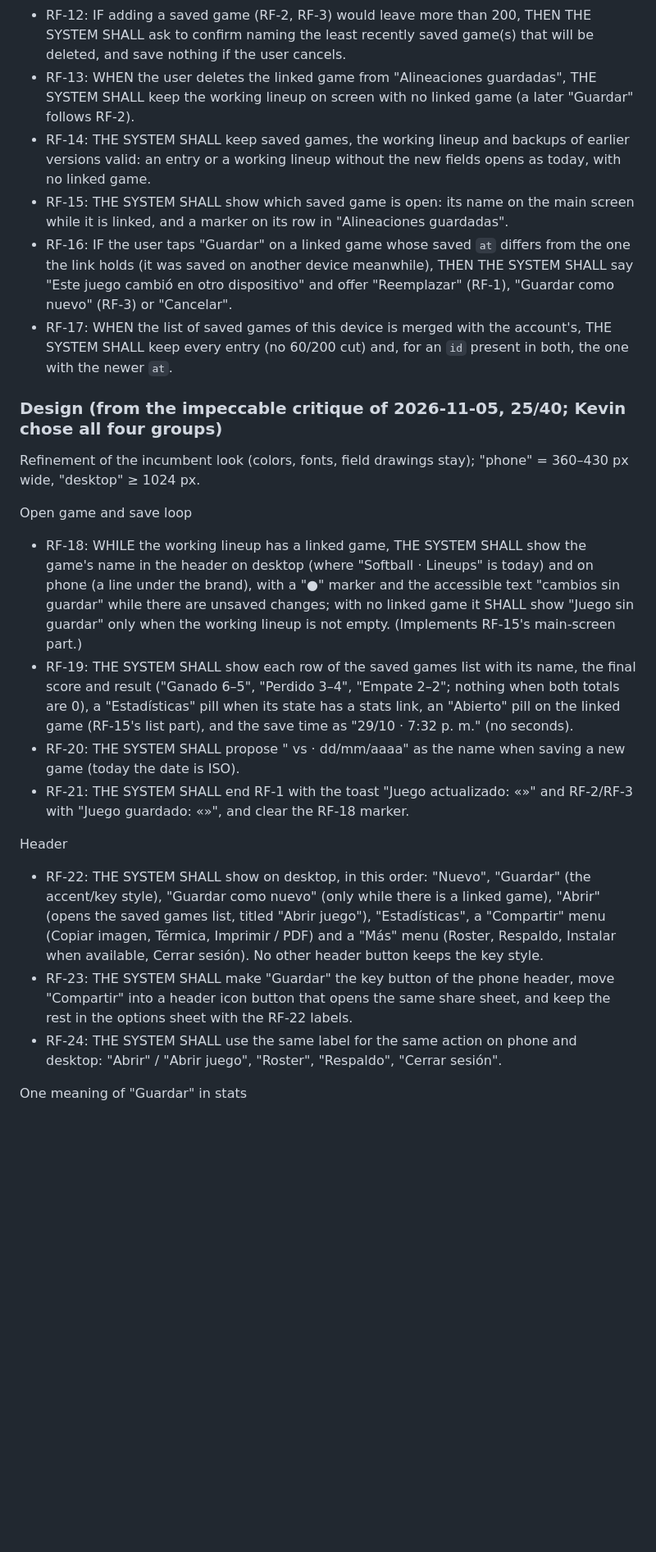
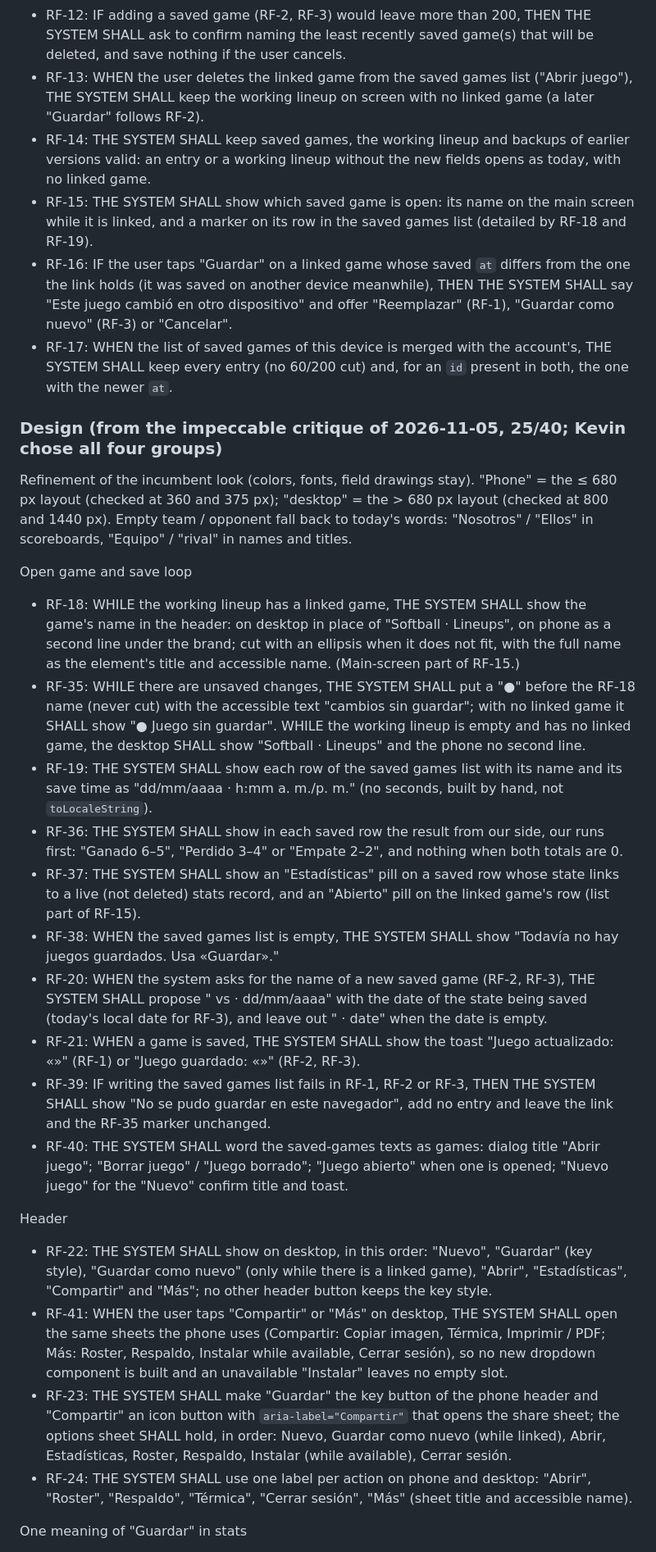
Before and after one commit to KevinPerez2701/softball-lineup, a Markdown page: specs/003-saved-games/spec.md, the part around one of its changes. Shown at 82% size. Rendered like a GitHub page; blank space fills up the shorter version.

```diff
--- a/specs/003-saved-games/spec.md
+++ b/specs/003-saved-games/spec.md
@@ -71,12 +72,12 @@ saved entry one game that is opened, edited and saved in place, and makes the ap
 - RF-11: THE SYSTEM SHALL keep up to 200 saved games (today 60).
 - RF-12: IF adding a saved game (RF-2, RF-3) would leave more than 200, THEN THE SYSTEM SHALL ask to confirm naming
   the least recently saved game(s) that will be deleted, and save nothing if the user cancels.
-- RF-13: WHEN the user deletes the linked game from "Alineaciones guardadas", THE SYSTEM SHALL keep the working
+- RF-13: WHEN the user deletes the linked game from the saved games list ("Abrir juego"), THE SYSTEM SHALL keep the working
   lineup on screen with no linked game (a later "Guardar" follows RF-2).
 - RF-14: THE SYSTEM SHALL keep saved games, the working lineup and backups of earlier versions valid: an entry or a
   working lineup without the new fields opens as today, with no linked game.
 - RF-15: THE SYSTEM SHALL show which saved game is open: its name on the main screen while it is linked, and a
-  marker on its row in "Alineaciones guardadas".
+  marker on its row in the saved games list (detailed by RF-18 and RF-19).
 - RF-16: IF the user taps "Guardar" on a linked game whose saved `at` differs from the one the link holds (it was
   saved on another device meanwhile), THEN THE SYSTEM SHALL say "Este juego cambió en otro dispositivo" and offer
   "Reemplazar" (RF-1), "Guardar como nuevo" (RF-3) or "Cancelar".
@@ -84,31 +85,46 @@ saved entry one game that is opened, edited and saved in place, and makes the ap
   entry (no 60/200 cut) and, for an `id` present in both, the one with the newer `at`.
 
 ### Design (from the impeccable critique of 2026-11-05, 25/40; Kevin chose all four groups)
-Refinement of the incumbent look (colors, fonts, field drawings stay); "phone" = 360–430 px wide, "desktop" ≥ 1024 px.
+Refinement of the incumbent look (colors, fonts, field drawings stay). "Phone" = the ≤ 680 px layout (checked at 360
+and 375 px); "desktop" = the > 680 px layout (checked at 800 and 1440 px). Empty team / opponent fall back to
+today's words: "Nosotros" / "Ellos" in scoreboards, "Equipo" / "rival" in names and titles.
 
 Open game and save loop
-- RF-18: WHILE the working lineup has a linked game, THE SYSTEM SHALL show the game's name in the header on desktop
-  (where "Softball · Lineups" is today) and on phone (a line under the brand), with a "●" marker and the accessible
-  text "cambios sin guardar" while there are unsaved changes; with no linked game it SHALL show "Juego sin guardar"
-  only when the working lineup is not empty. (Implements RF-15's main-screen part.)
-- RF-19: THE SYSTEM SHALL show each row of the saved games list with its name, the final score and result ("Ganado
-  6–5", "Perdido 3–4", "Empate 2–2"; nothing when both totals are 0), a "Estadísticas" pill when its state has a
-  stats link, an "Abierto" pill on the linked game (RF-15's list part), and the save time as "29/10 · 7:32 p. m."
-  (no seconds).
-- RF-20: THE SYSTEM SHALL propose "<team> vs <opponent> · dd/mm/aaaa" as the name when saving a new game (today
-  the date is ISO).
-- RF-21: THE SYSTEM SHALL end RF-1 with the toast "Juego actualizado: «<name>»" and RF-2/RF-3 with "Juego guardado:
-  «<name>»", and clear the RF-18 marker.
+- RF-18: WHILE the working lineup has a linked game, THE SYSTEM SHALL show the game's name in the header: on desktop
+  in place of "Softball · Lineups", on phone as a second line under the brand; cut with an ellipsis when it does not
+  fit, with the full name as the element's title and accessible name. (Main-screen part of RF-15.)
+- RF-35: WHILE there are unsaved changes, THE SYSTEM SHALL put a "●" before the RF-18 name (never cut) with the
+  accessible text "cambios sin guardar"; with no linked game it SHALL show "● Juego sin guardar". WHILE the working
+  lineup is empty and has no linked game, the desktop SHALL show "Softball · Lineups" and the phone no second line.
+- RF-19: THE SYSTEM SHALL show each row of the saved games list with its name and its save time as
+  "dd/mm/aaaa · h:mm a. m./p. m." (no seconds, built by hand, not `toLocaleString`).
+- RF-36: THE SYSTEM SHALL show in each saved row the result from our side, our runs first: "Ganado 6–5", "Perdido
+  3–4" or "Empate 2–2", and nothing when both totals are 0.
+- RF-37: THE SYSTEM SHALL show an "Estadísticas" pill on a saved row whose state links to a live (not deleted) stats
+  record, and an "Abierto" pill on the linked game's row (list part of RF-15).
+- RF-38: WHEN the saved games list is empty, THE SYSTEM SHALL show "Todavía no hay juegos guardados. Usa «Guardar»."
+- RF-20: WHEN the system asks for the name of a new saved game (RF-2, RF-3), THE SYSTEM SHALL propose
+  "<team> vs <opponent> · dd/mm/aaaa" with the date of the state being saved (today's local date for RF-3), and
+  leave out " · date" when the date is empty.
+- RF-21: WHEN a game is saved, THE SYSTEM SHALL show the toast "Juego actualizado: «<name>»" (RF-1) or "Juego
+  guardado: «<name>»" (RF-2, RF-3).
+- RF-39: IF writing the saved games list fails in RF-1, RF-2 or RF-3, THEN THE SYSTEM SHALL show "No se pudo guardar
+  en este navegador", add no entry and leave the link and the RF-35 marker unchanged.
+- RF-40: THE SYSTEM SHALL word the saved-games texts as games: dialog title "Abrir juego"; "Borrar juego" /
+  "Juego borrado"; "Juego abierto" when one is opened; "Nuevo juego" for the "Nuevo" confirm title and toast.
 
 Header
-- RF-22: THE SYSTEM SHALL show on desktop, in this order: "Nuevo", "Guardar" (the accent/key style), "Guardar como
-  nuevo" (only while there is a linked game), "Abrir" (opens the saved games list, titled "Abrir juego"),
-  "Estadísticas", a "Compartir" menu (Copiar imagen, Térmica, Imprimir / PDF) and a "Más" menu (Roster, Respaldo,
-  Instalar when available, Cerrar sesión). No other header button keeps the key style.
-- RF-23: THE SYSTEM SHALL make "Guardar" the key button of the phone header, move "Compartir" into a header icon
-  button that opens the same share sheet, and keep the rest in the options sheet with the RF-22 labels.
-- RF-24: THE SYSTEM SHALL use the same label for the same action on phone and desktop: "Abrir" / "Abrir juego",
-  "Roster", "Respaldo", "Cerrar sesión".
+- RF-22: THE SYSTEM SHALL show on desktop, in this order: "Nuevo", "Guardar" (key style), "Guardar como nuevo" (only
+  while there is a linked game), "Abrir", "Estadísticas", "Compartir" and "Más"; no other header button keeps the
+  key style.
+- RF-41: WHEN the user taps "Compartir" or "Más" on desktop, THE SYSTEM SHALL open the same sheets the phone uses
+  (Compartir: Copiar imagen, Térmica, Imprimir / PDF; Más: Roster, Respaldo, Instalar while available, Cerrar sesión),
+  so no new dropdown component is built and an unavailable "Instalar" leaves no empty slot.
+- RF-23: THE SYSTEM SHALL make "Guardar" the key button of the phone header and "Compartir" an icon button with
+  `aria-label="Compartir"` that opens the share sheet; the options sheet SHALL hold, in order: Nuevo, Guardar como
+  nuevo (while linked), Abrir, Estadísticas, Roster, Respaldo, Instalar (while available), Cerrar sesión.
+- RF-24: THE SYSTEM SHALL use one label per action on phone and desktop: "Abrir", "Roster", "Respaldo", "Térmica",
+  "Cerrar sesión", "Más" (sheet title and accessible name).
 
 One meaning of "Guardar" in stats
 - RF-25: THE SYSTEM SHALL label the capture sheet's save button "Guardar estadísticas" and title the sheet
```
Also changed, not shown: other parts of specs/003-saved-games/spec.md (+42 -26 lines), STATUS.md (+4 -4 lines).
